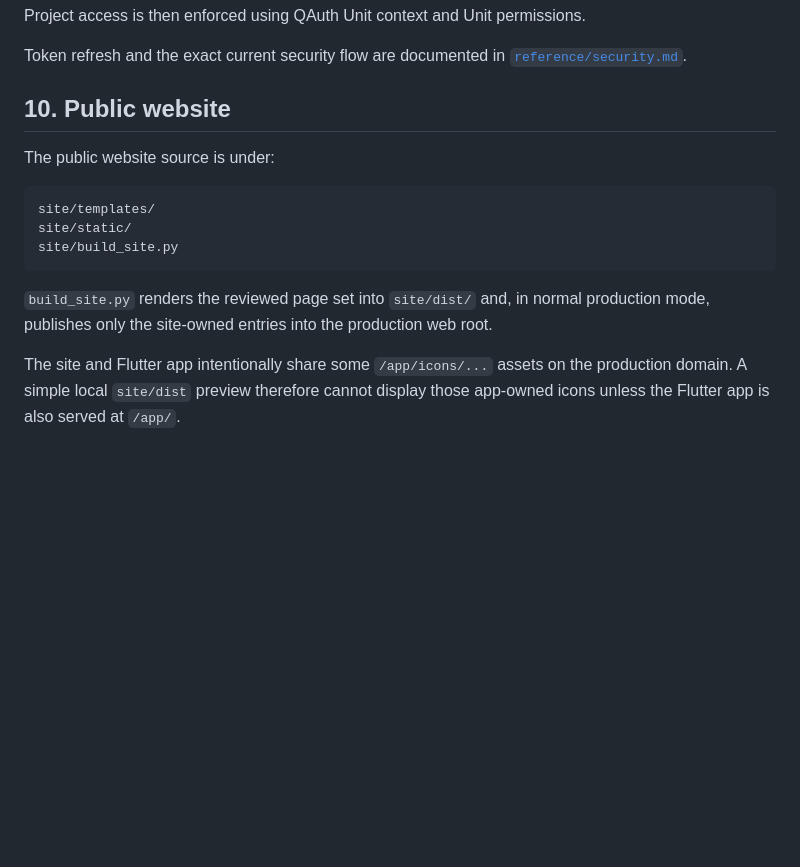
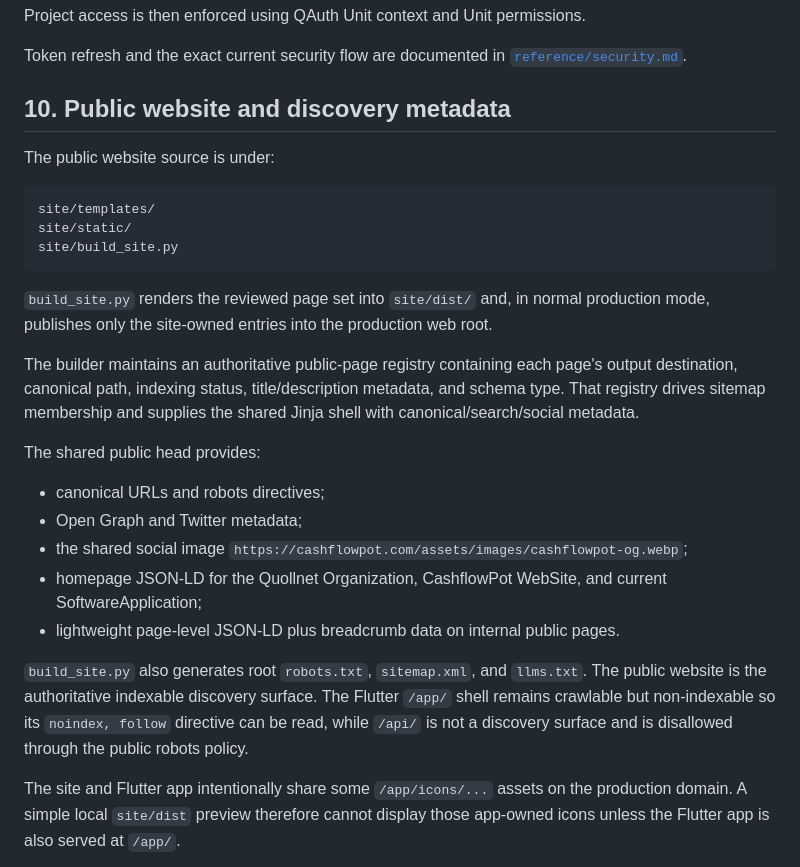
Before and after one commit to iqmia/q_flow, a Markdown page: documentation/technical.md, the part around the change. GitHub-like rendering; blank space fills up the shorter version.

Commit message:
docs: document public discovery architecture

````diff
--- a/documentation/technical.md
+++ b/documentation/technical.md
@@ -184,7 +184,7 @@ Project access is then enforced using QAuth Unit context and Unit permissions.
 
 Token refresh and the exact current security flow are documented in [`reference/security.md`](reference/security.md).
 
-## 10. Public website
+## 10. Public website and discovery metadata
 
 The public website source is under:
 
@@ -195,6 +195,18 @@ site/build_site.py
 ```
 
 `build_site.py` renders the reviewed page set into `site/dist/` and, in normal production mode, publishes only the site-owned entries into the production web root.
+
+The builder maintains an authoritative public-page registry containing each page's output destination, canonical path, indexing status, title/description metadata, and schema type. That registry drives sitemap membership and supplies the shared Jinja shell with canonical/search/social metadata.
+
+The shared public head provides:
+
+- canonical URLs and robots directives;
+- Open Graph and Twitter metadata;
+- the shared social image `https://cashflowpot.com/assets/images/cashflowpot-og.webp`;
+- homepage JSON-LD for the Quollnet Organization, CashflowPot WebSite, and current SoftwareApplication;
+- lightweight page-level JSON-LD plus breadcrumb data on internal public pages.
+
+`build_site.py` also generates root `robots.txt`, `sitemap.xml`, and `llms.txt`. The public website is the authoritative indexable discovery surface. The Flutter `/app/` shell remains crawlable but non-indexable so its `noindex, follow` directive can be read, while `/api/` is not a discovery surface and is disallowed through the public robots policy.
 
 The site and Flutter app intentionally share some `/app/icons/...` assets on the production domain. A simple local `site/dist` preview therefore cannot display those app-owned icons unless the Flutter app is also served at `/app/`.
 
````
